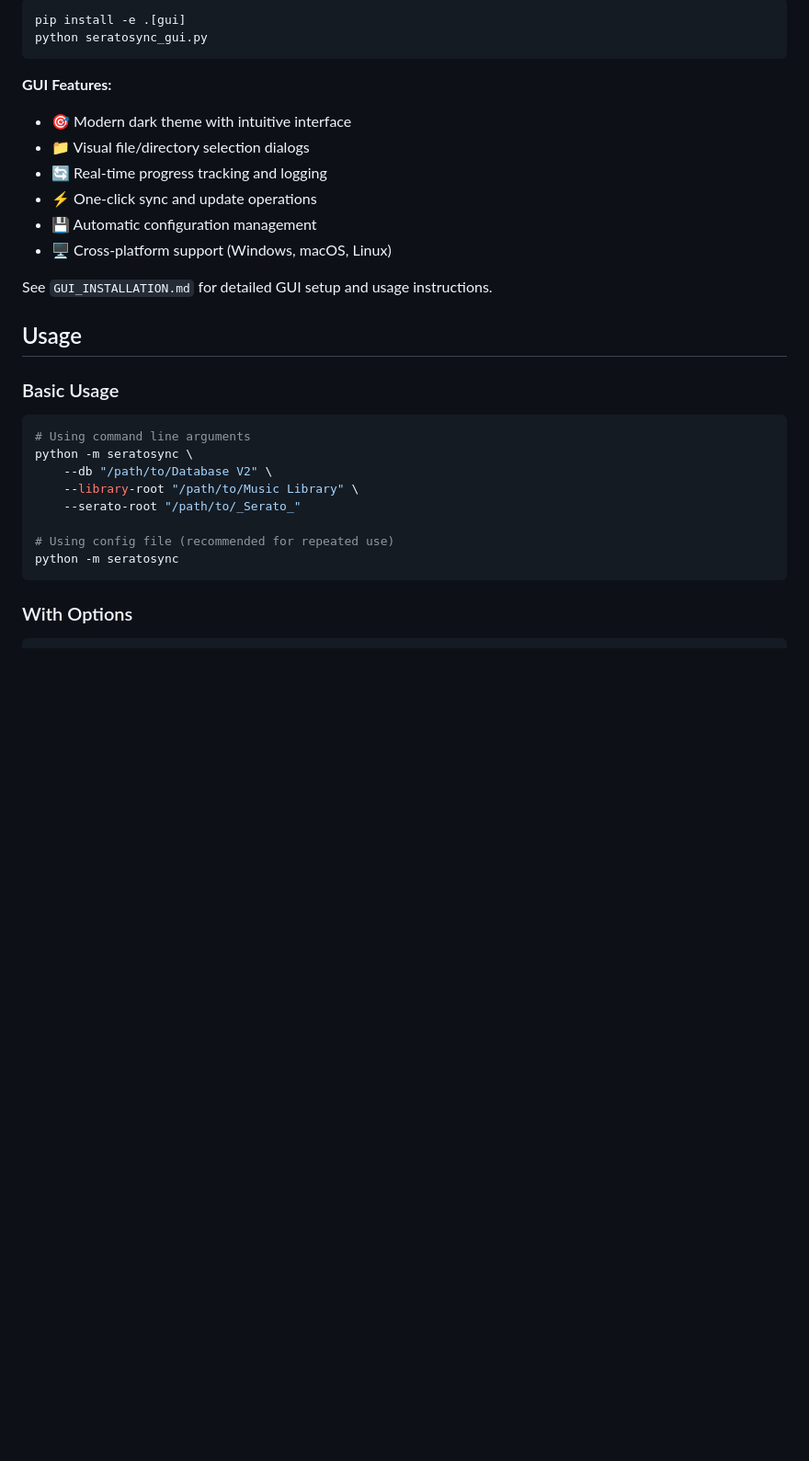
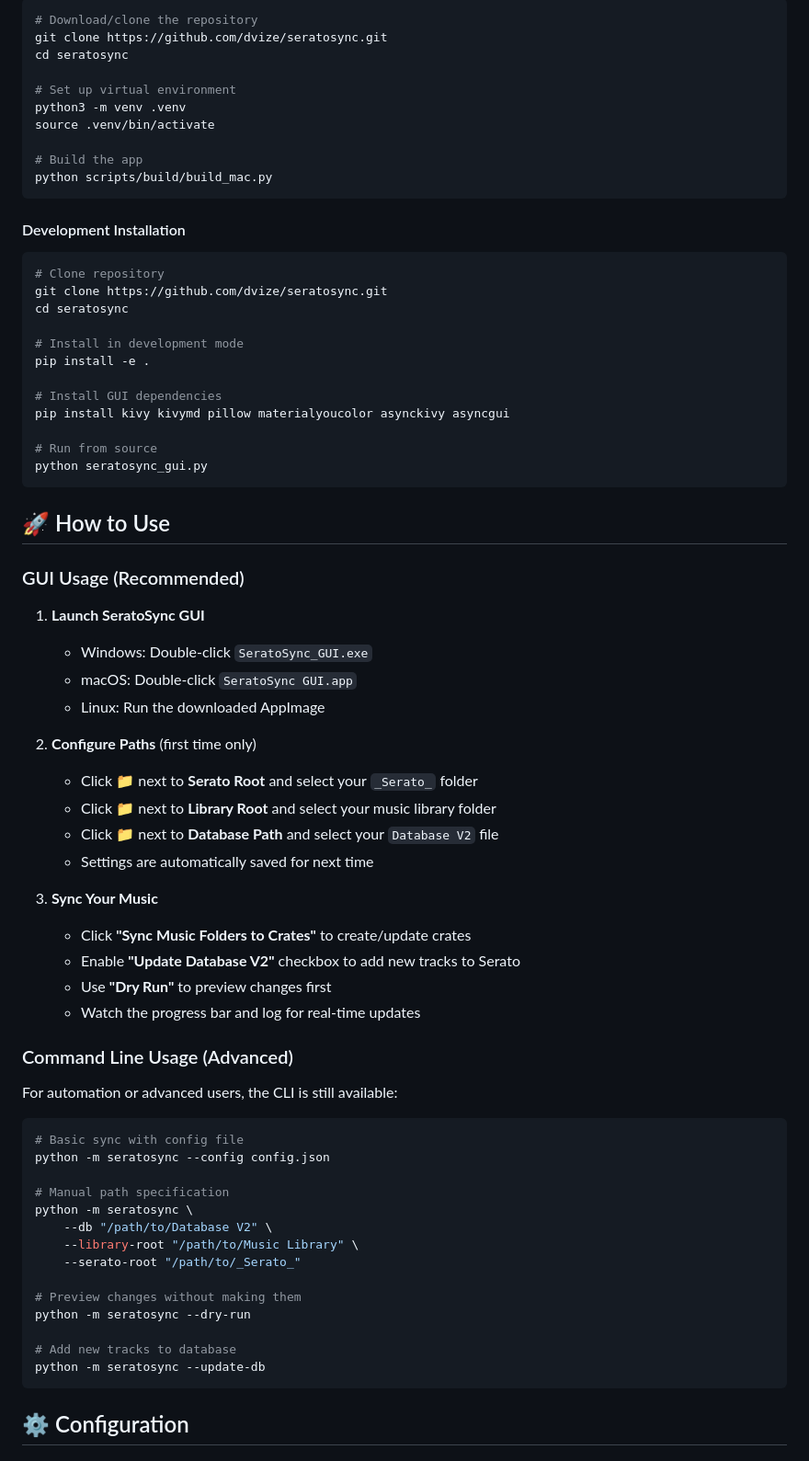
Before and after one commit to dvize/seratosync, a Markdown page: README.md, the part around one of its changes. Shown at 92% size. GitHub-like rendering; blank space fills up the shorter version.

````diff
--- a/README.md
+++ b/README.md
@@ -51,32 +76,73 @@ For the modern graphical interface:
 ```bash
-pip install -e .[gui]
+# Download/clone the repository
+git clone https://github.com/dvize/seratosync.git
+cd seratosync
+
+# Set up virtual environment
+python3 -m venv .venv
+source .venv/bin/activate
+
+# Build the app
+python scripts/build/build_mac.py
+```
+
+#### Development Installation
+```bash
+# Clone repository
+git clone https://github.com/dvize/seratosync.git
+cd seratosync
+
+# Install in development mode
+pip install -e .
+
+# Install GUI dependencies
+pip install kivy kivymd pillow materialyoucolor asynckivy asyncgui
+
+# Run from source
 python seratosync_gui.py
 ```
 
-**GUI Features:**
-- 🎯 Modern dark theme with intuitive interface
-- 📁 Visual file/directory selection dialogs
-- 🔄 Real-time progress tracking and logging
-- ⚡ One-click sync and update operations
-- 💾 Automatic configuration management
-- 🖥️ Cross-platform support (Windows, macOS, Linux)
+## 🚀 How to Use
 
-See `GUI_INSTALLATION.md` for detailed GUI setup and usage instructions.
+### GUI Usage (Recommended)
 
-## Usage
+1. **Launch SeratoSync GUI**
+   - Windows: Double-click `SeratoSync_GUI.exe`
+   - macOS: Double-click `SeratoSync GUI.app`
+   - Linux: Run the downloaded AppImage
 
-### Basic Usage
+2. **Configure Paths** (first time only)
+   - Click 📁 next to **Serato Root** and select your `_Serato_` folder
+   - Click 📁 next to **Library Root** and select your music library folder
+   - Click 📁 next to **Database Path** and select your `Database V2` file
+   - Settings are automatically saved for next time
+
+3. **Sync Your Music**
+   - Click **"Sync Music Folders to Crates"** to create/update crates
+   - Enable **"Update Database V2"** checkbox to add new tracks to Serato
+   - Use **"Dry Run"** to preview changes first
+   - Watch the progress bar and log for real-time updates
+
+### Command Line Usage (Advanced)
+
+For automation or advanced users, the CLI is still available:
 
 ```bash
-# Using command line arguments
+# Basic sync with config file
+python -m seratosync --config config.json
+
+# Manual path specification
 python -m seratosync \
     --db "/path/to/Database V2" \
     --library-root "/path/to/Music Library" \
     --serato-root "/path/to/_Serato_"
 
-# Using config file (recommended for repeated use)
-python -m seratosync
+# Preview changes without making them
+python -m seratosync --dry-run
+
+# Add new tracks to database
+python -m seratosync --update-db
 ```
 
-### With Options
+## ⚙️ Configuration
 
````
Also changed, not shown: other parts of README.md (+172 -162 lines).
